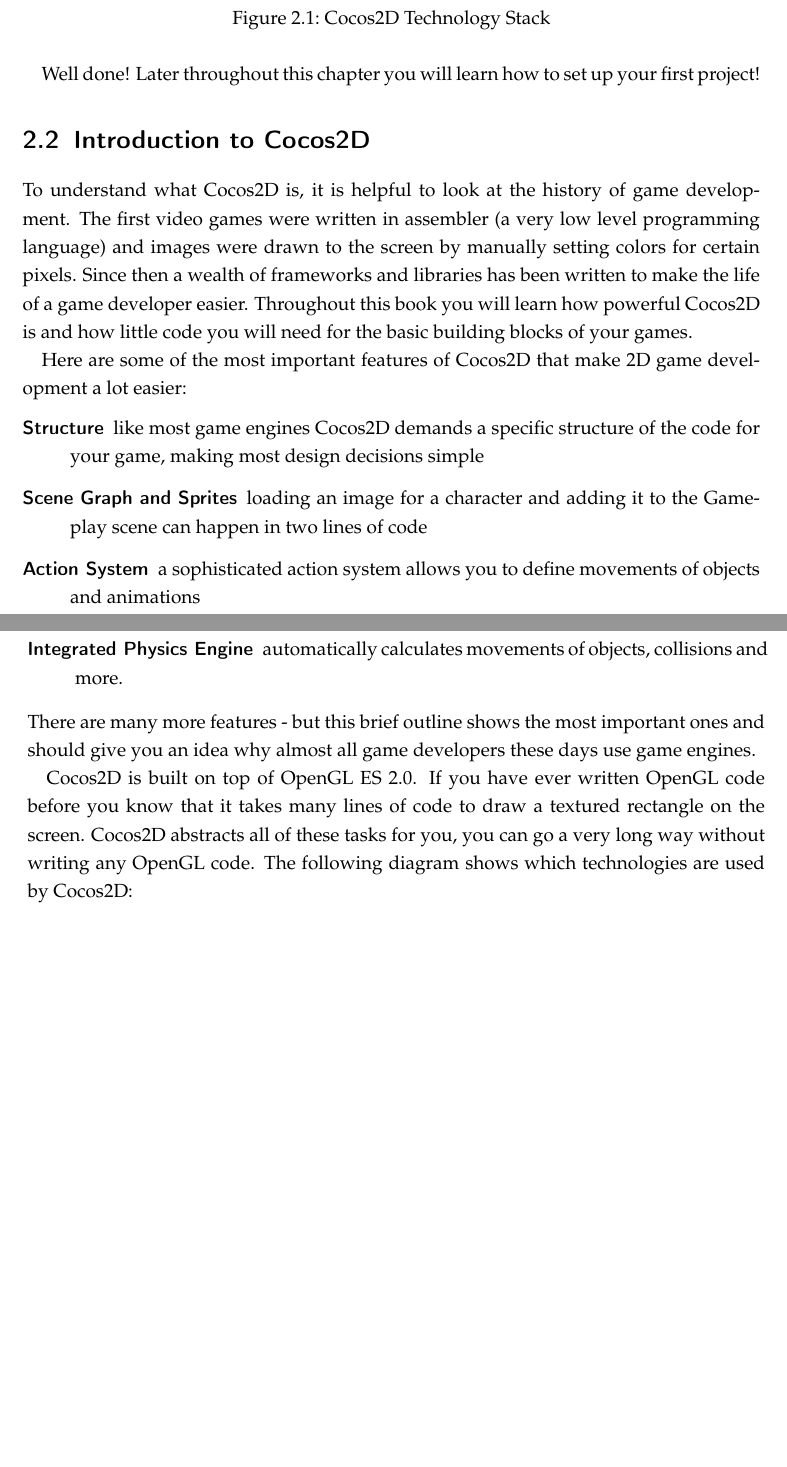
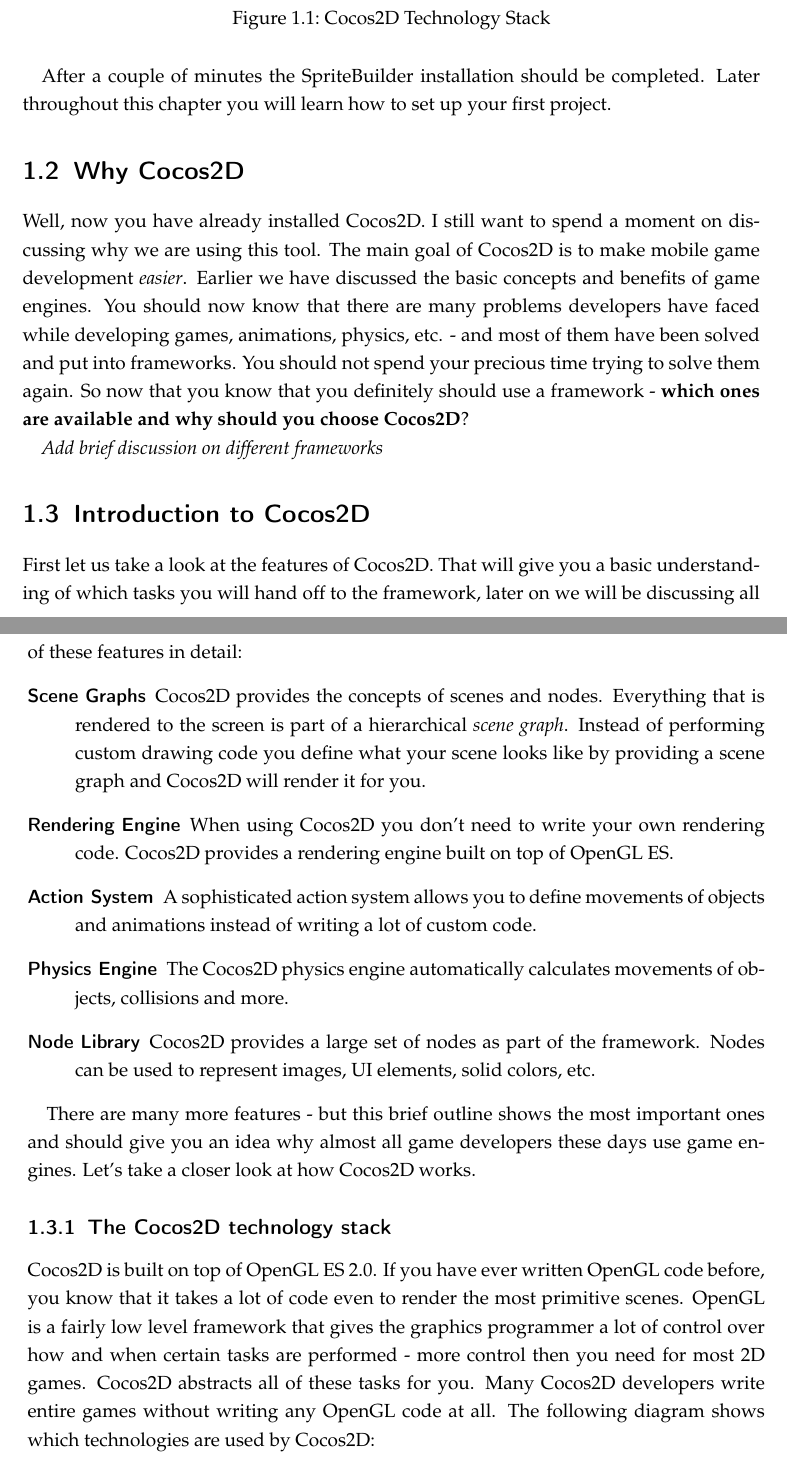
Before and after one commit to SpriteBuilder-Book/Book, a LaTeX thesis (document.tex, which reads Chapters/3_Introduction_SpriteBuilder_Cocos2D.tex): two parts of pages 6 and 7 of 49 before the commit and two parts of pages 4 and 5 of 47 after it, joined at a grey line, cut so that both start at the same text, the shorter picture padded with empty space. Compiled offline with pdfLaTeX.

Commit message:
polishing chapter 3

```diff
--- a/Chapters/3_Introduction_SpriteBuilder_Cocos2D.tex
+++ b/Chapters/3_Introduction_SpriteBuilder_Cocos2D.tex
@@ -18,38 +21,58 @@
 		\caption{\cocos{} Technology Stack}
 \end{figure}
 
-Well done! Later throughout this chapter you will learn how to set up your first
-project!
+After a couple of minutes the \SB{} installation should be completed. Later
+throughout this chapter you will learn how to set up your first project.
+
+\section{Why \cocos{}}
+Well, now you have already installed \cocos{}. I still want to spend a moment on
+discussing why we are using this tool. The main goal of \cocos{} is to make
+mobile game development \textit{easier}. Earlier we have discussed the basic
+concepts and benefits of game engines. You should now know that there are many
+problems developers have faced while developing games, animations, physics, etc.
+- and most of them have been solved and put into frameworks. You should not
+spend your precious time trying to solve them again. So now that you know that
+you definitely should use a framework - \textbf{which ones are available and why
+should you choose \cocos{}}?
+
+\textit{Add brief discussion on different frameworks}
 
 \section{Introduction to \cocos{}}
-To understand what \cocos{} is, it is helpful to look at the history of game
-development. The first video games were written in assembler (a very low level
-programming language) and images were drawn to the screen by manually setting
-colors for certain pixels. Since then a wealth of frameworks and libraries has been written to make the life of a game
-developer easier. Throughout this book you will learn how powerful \cocos{} is
-and how little code you will need for the basic building blocks of your games.
+First let us take a look at the features of \cocos{}. That will give you a basic
+understanding of which tasks you will hand off to the framework, later on we
+will be discussing all of these features in detail:
+\begin{description}
+  \item[Scene Graphs] \cocos{} provides the concepts of scenes and nodes.
+  Everything that is rendered to the screen is part of a hierarchical
+  \textit{scene graph}. Instead of performing custom drawing code you define
+  what your scene looks like by providing a scene graph and \cocos{} will render
+  it for you.
+  \item[Rendering Engine] When using \cocos{} you don't need to write your own
+  rendering code. \cocos{} provides a rendering engine built on top of OpenGL
+  ES.
+  \item[Action System] A sophisticated action system allows you to define
+  movements of objects and animations instead of writing a lot of custom code.
+  \item[Physics Engine] The \cocos{} physics engine automatically
+  calculates movements of objects, collisions and more.
+  \item[Node Library] \cocos{} provides a large set of nodes as part of the
+  framework. Nodes can be used to represent images, UI elements, solid colors,
+  etc.
+\end{description}
 
-Here are some of the most important features of \cocos{} that make 2D game
-development a lot easier:
-\begin{description}
-  \item[Structure] like most game engines \cocos{} demands a specific structure
-  of the code for your game, making most design decisions simple
-  \item[Scene Graph and Sprites] loading an image for a character and adding it
-  to the Gameplay scene can happen in two lines of code
-  \item[Action System] a sophisticated action system allows you to define
-  movements of objects and animations
-  \item[Integrated Physics Engine] automatically calculates movements of
-  objects, collisions and more.
-\end{description}
 There are many more features - but this brief outline shows the most
 important ones and should give you an idea why almost all game developers these
-days use game engines.
+days use game engines.  Let's take a closer look at how \cocos{} works.
+
+\subsection{The \cocos{} technology stack}
 
 \cocos{} is built on top of OpenGL ES 2.0. If you have ever written OpenGL code
-before you know that it takes many lines of code to draw a textured rectangle on
-the screen. \cocos{} abstracts all of these tasks for you, you can go a very
-long way without writing any OpenGL code. The following diagram shows which
-technologies are used by \cocos{}:
+before, you know that it takes a lot of code even to render the most primitive
+scenes.	OpenGL is a fairly low level framework that gives the graphics
+programmer a lot of control over how and when certain tasks are performed -
+more control then you need for most 2D games. \cocos{} abstracts all of these
+tasks for you. Many \cocos{} developers write entire games without writing any
+OpenGL code at all. The following diagram shows which technologies are used by
+\cocos{}:
 
 \begin{figure}[H]
 		\centering
```
Also changed, not shown: Chapters/Preamble.tex (+5 -0 lines), document.tex (+2 -2 lines), tmp/document.ind, Chapters/3_Introduction_SpriteBuilder_Cocos2D.tex (55 more changed lines), 7 other files.
